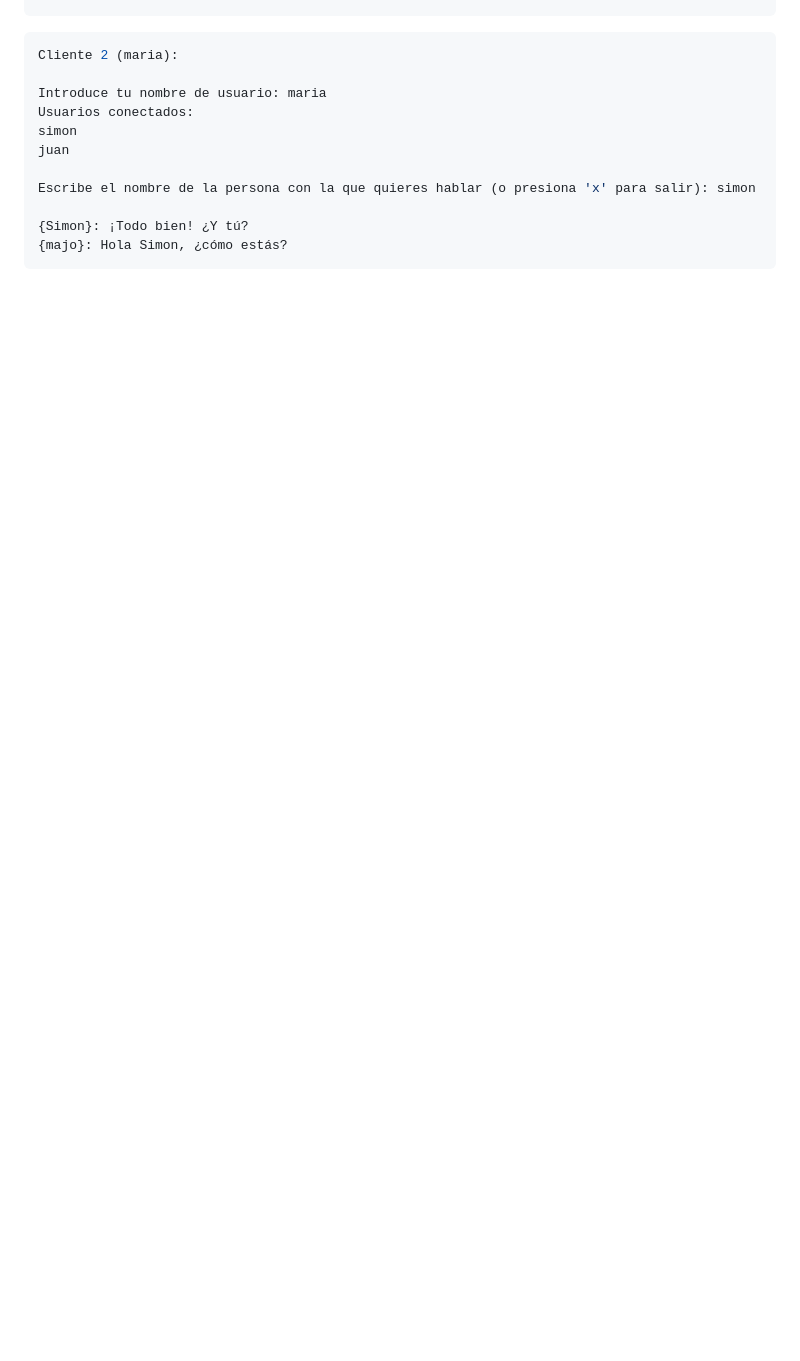
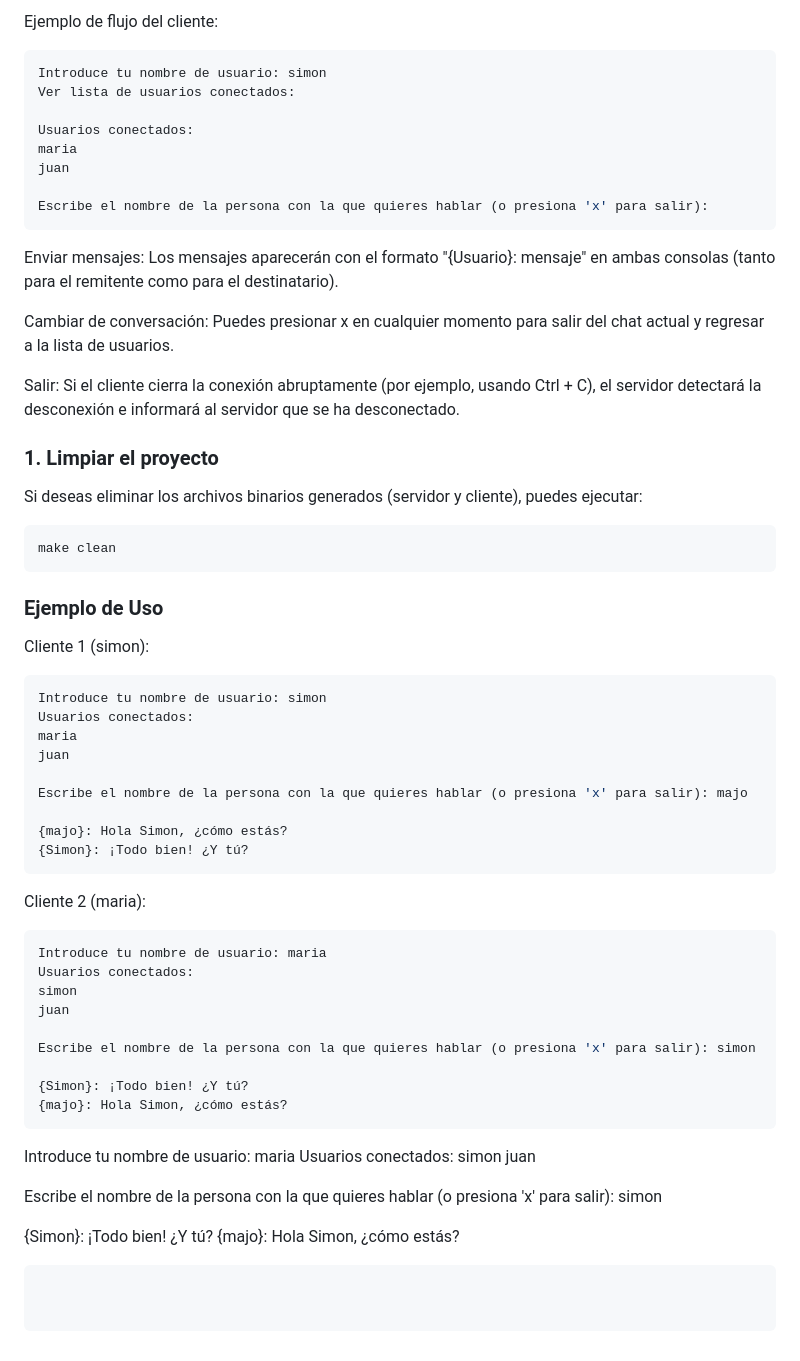
Before and after one commit to siimongc/js, a Markdown page: README.md, the part around the change printed below. GitHub-like rendering; blank space fills up the shorter version.

````diff
--- a/README.md
+++ b/README.md
@@ -103,4 +165,57 @@ Escribe el nombre de la persona con la que quieres hablar (o presiona 'x' para s
+Ejemplo de flujo del cliente:
+
+```bash
+Introduce tu nombre de usuario: simon
+Ver lista de usuarios conectados:
+
+Usuarios conectados:
+maria
+juan
+
+Escribe el nombre de la persona con la que quieres hablar (o presiona 'x' para salir):
+```
+
+Enviar mensajes: Los mensajes aparecerán con el formato "{Usuario}: mensaje" en ambas consolas (tanto para el remitente como para el destinatario).
+
+Cambiar de conversación: Puedes presionar x en cualquier momento para salir del chat actual y regresar a la lista de usuarios.
+
+Salir: Si el cliente cierra la conexión abruptamente (por ejemplo, usando Ctrl + C), el servidor detectará la desconexión e informará al servidor que se ha desconectado.
+
+### 1. Limpiar el proyecto
+Si deseas eliminar los archivos binarios generados (servidor y cliente), puedes ejecutar:
+
+```bash
+make clean
+```
+
+### Ejemplo de Uso
+Cliente 1 (simon):
+
+```bash
+Introduce tu nombre de usuario: simon
+Usuarios conectados:
+maria
+juan
+
+Escribe el nombre de la persona con la que quieres hablar (o presiona 'x' para salir): majo
+
+{majo}: Hola Simon, ¿cómo estás?
+{Simon}: ¡Todo bien! ¿Y tú?
+```
+
 Cliente 2 (maria):
+
+```bash
+Introduce tu nombre de usuario: maria
+Usuarios conectados:
+simon
+juan
+
+Escribe el nombre de la persona con la que quieres hablar (o presiona 'x' para salir): simon
+
+{Simon}: ¡Todo bien! ¿Y tú?
+{majo}: Hola Simon, ¿cómo estás?
+```
 
 Introduce tu nombre de usuario: maria
 Usuarios conectados:
````
Also changed, not shown: other parts of README.md (+62 -0 lines).
